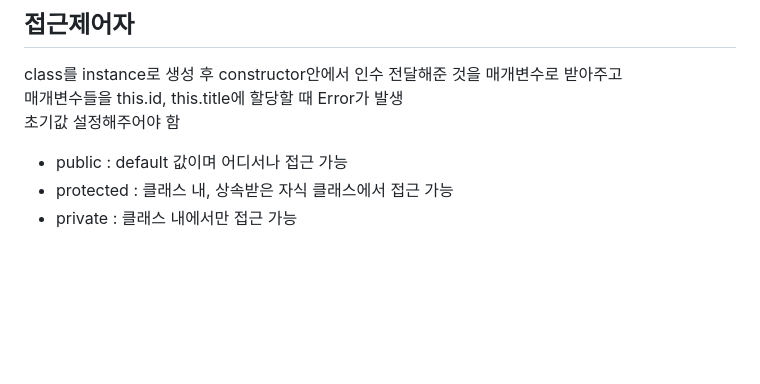
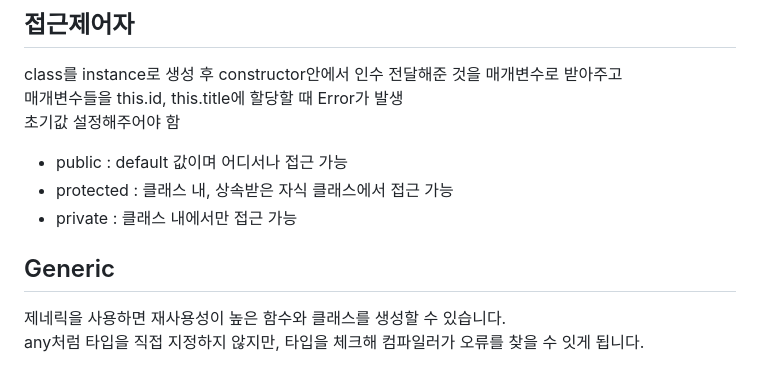
Before and after one commit to JunesWorld/typescript-essentials, a Markdown page: README.md, the part around the change. Drawn GitHub-style; blank space fills up the shorter version.

```diff
--- a/README.md
+++ b/README.md
@@ -279,3 +279,8 @@ class를 instance로 생성 후 constructor안에서 인수 전달해준 것을
 - public : default 값이며 어디서나 접근 가능
 - protected : 클래스 내, 상속받은 자식 클래스에서 접근 가능
 - private : 클래스 내에서만 접근 가능
+
+## Generic
+
+제네릭을 사용하면 재사용성이 높은 함수와 클래스를 생성할 수 있습니다.
+any처럼 타입을 직접 지정하지 않지만, 타입을 체크해 컴파일러가 오류를 찾을 수 잇게 됩니다.
```
